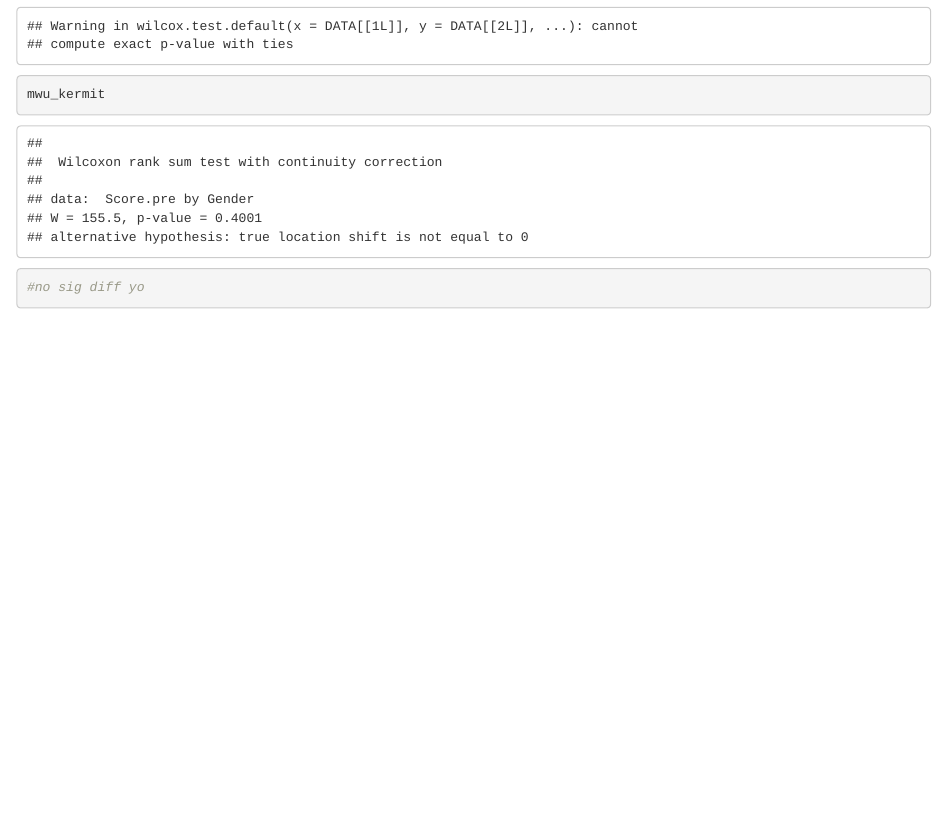
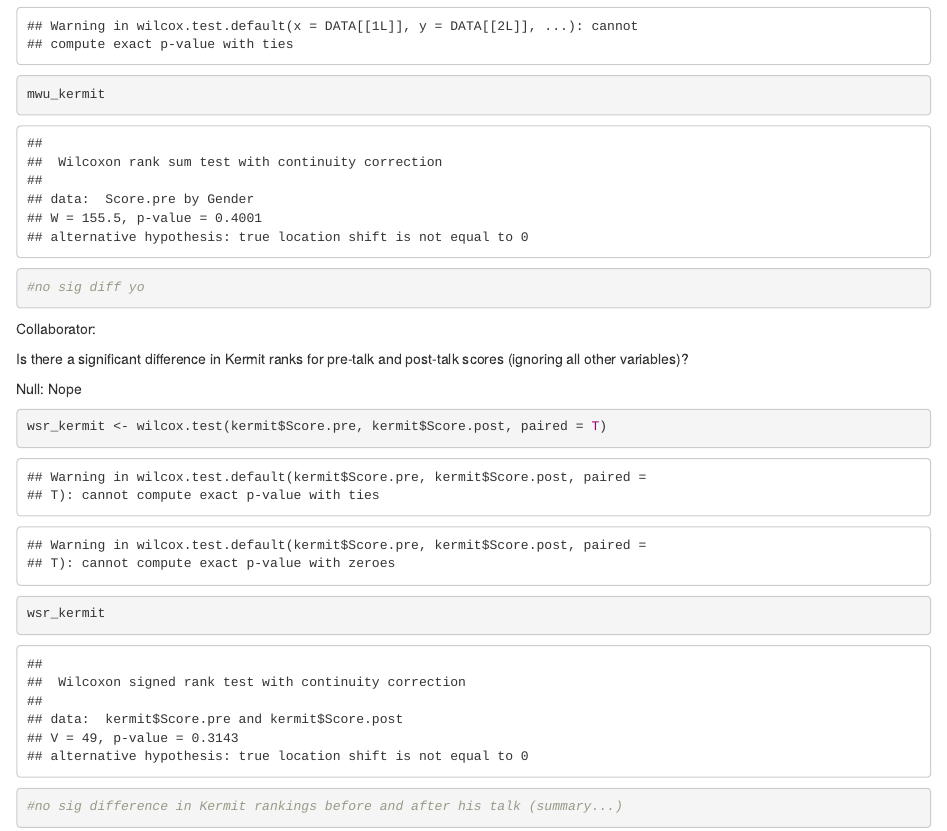
Before and after one commit to Sidneygerst/lab-7-rank-sidney, an R Markdown document (Lab_7.Rmd): the page in a window 1100 px wide, from 1570 px down. Rendered offline with R 4.5, knitr and Pandoc, with nearby package versions.

Commit message:
Added Wilcoxon-Signed rank test, paired

````diff
--- a/Lab_7.Rmd
+++ b/Lab_7.Rmd
@@ -49,3 +49,18 @@ mwu_kermit
 
 
 ```
+
+Collaborator:
+
+Is there a significant difference in Kermit ranks for pre-talk and post-talk scores (ignoring all other variables)?
+
+Null: Nope
+
+```{r}
+
+wsr_kermit <- wilcox.test(kermit$Score.pre, kermit$Score.post, paired = T)
+wsr_kermit
+
+#no sig difference in Kermit rankings before and after his talk (summary...)
+
+```
````
